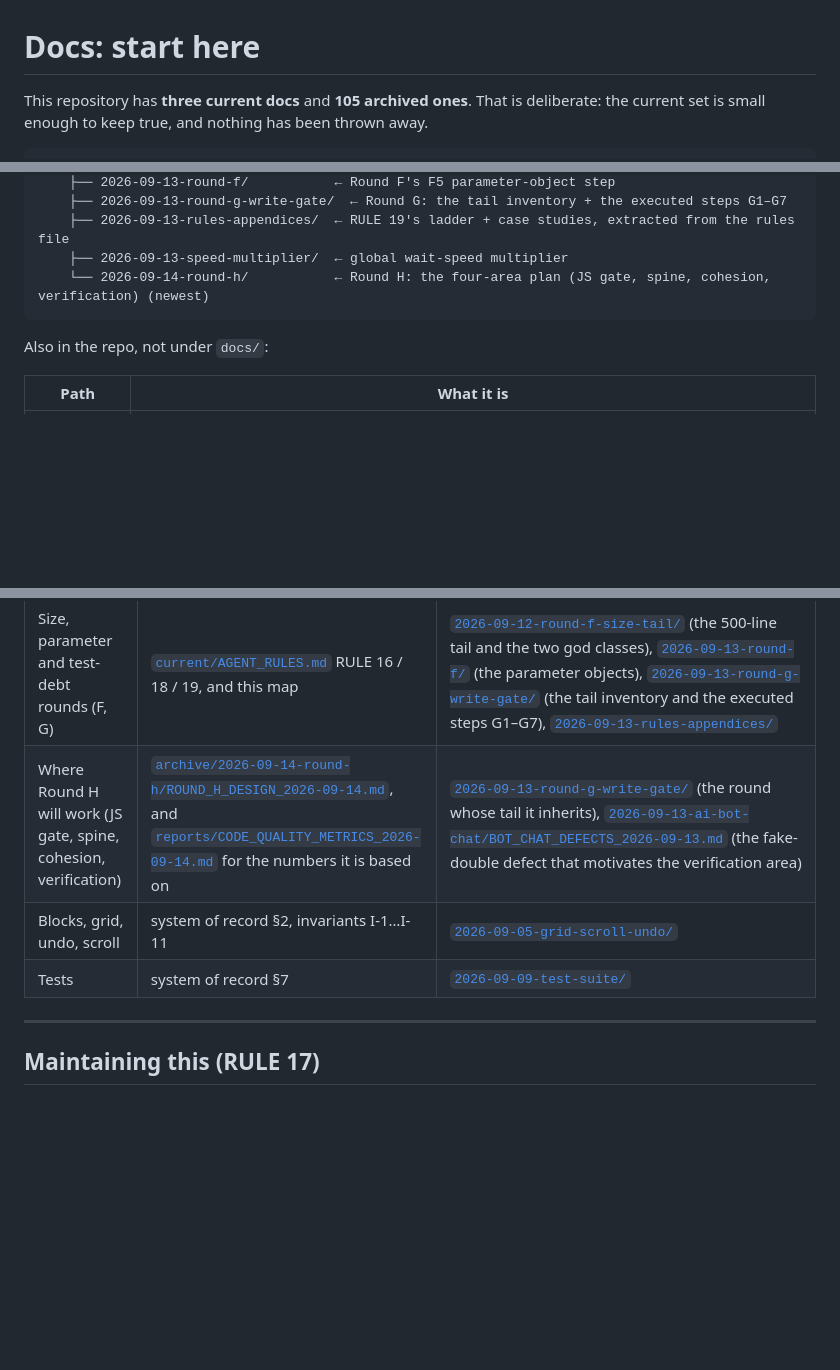
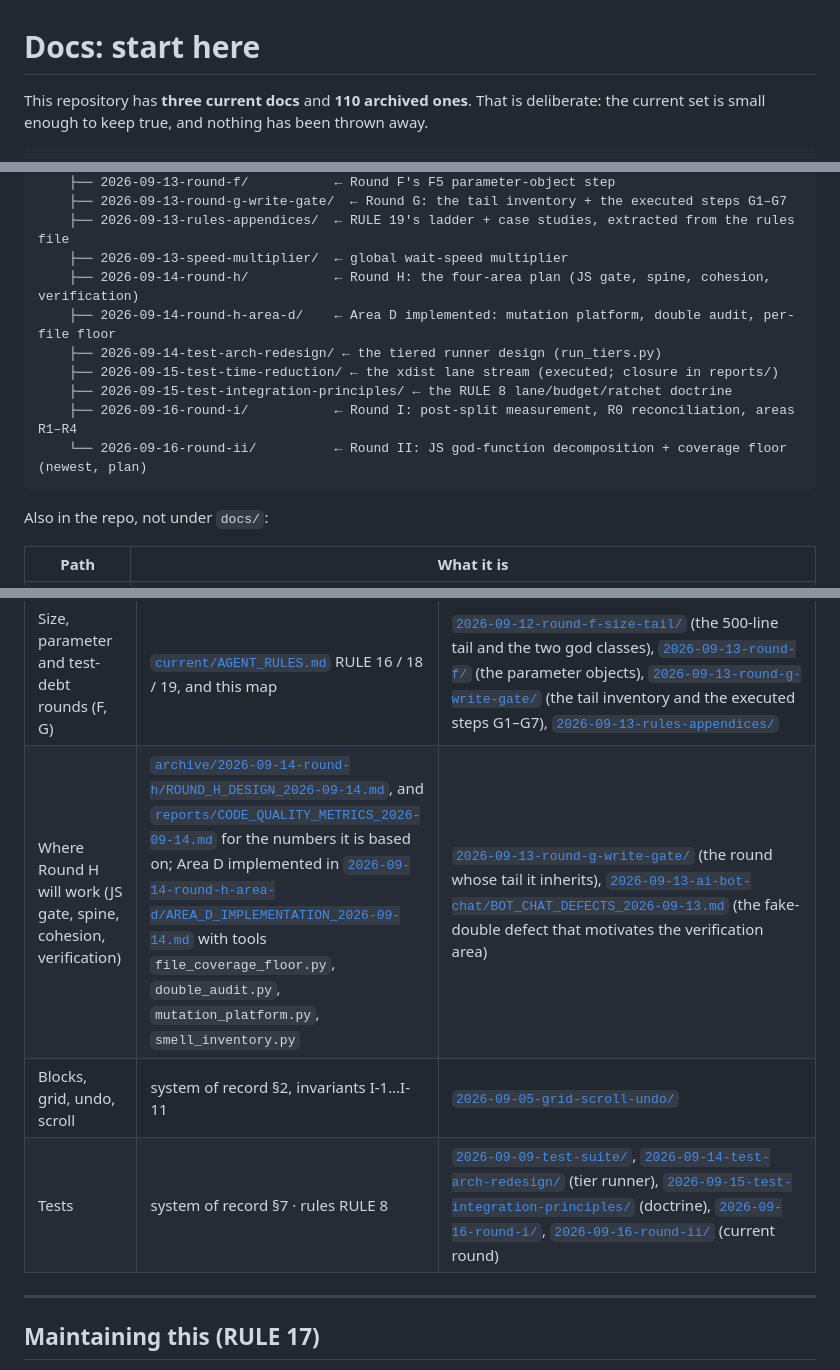
Before and after one commit to marnikus/Chat-V-bot, a Markdown page: docs/README.md, 3 parts joined by grey strips. GitHub-like rendering; blank space fills up the shorter version.

````diff
--- a/docs/README.md
+++ b/docs/README.md
@@ -1,6 +1,6 @@
 # Docs: start here
 
-This repository has **three current docs** and **105 archived ones**. That is
+This repository has **three current docs** and **110 archived ones**. That is
 deliberate: the current set is small enough to keep true, and nothing has been
 thrown away.
 
@@ -34,7 +34,13 @@ docs/
     ├── 2026-09-13-round-g-write-gate/  ← Round G: the tail inventory + the executed steps G1–G7
     ├── 2026-09-13-rules-appendices/  ← RULE 19's ladder + case studies, extracted from the rules file
     ├── 2026-09-13-speed-multiplier/  ← global wait-speed multiplier
-    └── 2026-09-14-round-h/           ← Round H: the four-area plan (JS gate, spine, cohesion, verification) (newest)
+    ├── 2026-09-14-round-h/           ← Round H: the four-area plan (JS gate, spine, cohesion, verification)
+    ├── 2026-09-14-round-h-area-d/    ← Area D implemented: mutation platform, double audit, per-file floor
+    ├── 2026-09-14-test-arch-redesign/ ← the tiered runner design (run_tiers.py)
+    ├── 2026-09-15-test-time-reduction/ ← the xdist lane stream (executed; closure in reports/)
+    ├── 2026-09-15-test-integration-principles/ ← the RULE 8 lane/budget/ratchet doctrine
+    ├── 2026-09-16-round-i/           ← Round I: post-split measurement, R0 reconciliation, areas R1–R4
+    └── 2026-09-16-round-ii/          ← Round II: JS god-function decomposition + coverage floor (newest, plan)
 ```
 
 Also in the repo, not under `docs/`:
@@ -76,9 +82,9 @@ wins. Archived docs are true as of the date in their folder name.
 | Undo, locking, DB-window refresh, session trash | system of record §2, invariants I-10, I-17…I-20 | [`2026-09-11-db-undo-restore/`](archive/2026-09-11-db-undo-restore/DB_UNDO_RESTORE_DESIGN_2026-09-11.md), [`2026-09-12-db-undo-restore-port/`](archive/2026-09-12-db-undo-restore-port/PORT_NOTES_2026-09-12.md) (how it was ported here, and the `init()` bug the port exposed) |
 | Code complexity / size debt | [`current/AGENT_RULES.md`](current/AGENT_RULES.md) RULE 16, 18, 19 | [`2026-09-11-cc-tail/`](archive/2026-09-11-cc-tail/CC_TAIL_FIXES_DESIGN_2026-09-11.md) (the round that took CC > 10 from 63 functions to 0), [`2026-09-11-rules-appendices/`](archive/2026-09-11-rules-appendices/) |
 | Size, parameter and test-debt rounds (F, G) | [`current/AGENT_RULES.md`](current/AGENT_RULES.md) RULE 16 / 18 / 19, and this map | [`2026-09-12-round-f-size-tail/`](archive/2026-09-12-round-f-size-tail/) (the 500-line tail and the two god classes), [`2026-09-13-round-f/`](archive/2026-09-13-round-f/) (the parameter objects), [`2026-09-13-round-g-write-gate/`](archive/2026-09-13-round-g-write-gate/) (the tail inventory and the executed steps G1–G7), [`2026-09-13-rules-appendices/`](archive/2026-09-13-rules-appendices/) |
-| Where Round H will work (JS gate, spine, cohesion, verification) | [`archive/2026-09-14-round-h/ROUND_H_DESIGN_2026-09-14.md`](archive/2026-09-14-round-h/ROUND_H_DESIGN_2026-09-14.md), and [`reports/CODE_QUALITY_METRICS_2026-09-14.md`](../reports/CODE_QUALITY_METRICS_2026-09-14.md) for the numbers it is based on | [`2026-09-13-round-g-write-gate/`](archive/2026-09-13-round-g-write-gate/) (the round whose tail it inherits), [`2026-09-13-ai-bot-chat/BOT_CHAT_DEFECTS_2026-09-13.md`](archive/2026-09-13-ai-bot-chat/BOT_CHAT_DEFECTS_2026-09-13.md) (the fake-double defect that motivates the verification area) |
+| Where Round H will work (JS gate, spine, cohesion, verification) | [`archive/2026-09-14-round-h/ROUND_H_DESIGN_2026-09-14.md`](archive/2026-09-14-round-h/ROUND_H_DESIGN_2026-09-14.md), and [`reports/CODE_QUALITY_METRICS_2026-09-14.md`](../reports/CODE_QUALITY_METRICS_2026-09-14.md) for the numbers it is based on; Area D implemented in [`2026-09-14-round-h-area-d/AREA_D_IMPLEMENTATION_2026-09-14.md`](archive/2026-09-14-round-h-area-d/AREA_D_IMPLEMENTATION_2026-09-14.md) with tools `file_coverage_floor.py`, `double_audit.py`, `mutation_platform.py`, `smell_inventory.py` | [`2026-09-13-round-g-write-gate/`](archive/2026-09-13-round-g-write-gate/) (the round whose tail it inherits), [`2026-09-13-ai-bot-chat/BOT_CHAT_DEFECTS_2026-09-13.md`](archive/2026-09-13-ai-bot-chat/BOT_CHAT_DEFECTS_2026-09-13.md) (the fake-double defect that motivates the verification area) |
 | Blocks, grid, undo, scroll | system of record §2, invariants I-1…I-11 | [`2026-09-05-grid-scroll-undo/`](archive/2026-09-05-grid-scroll-undo/) |
-| Tests | system of record §7 | [`2026-09-09-test-suite/`](archive/2026-09-09-test-suite/) |
+| Tests | system of record §7 · rules RULE 8 | [`2026-09-09-test-suite/`](archive/2026-09-09-test-suite/), [`2026-09-14-test-arch-redesign/`](archive/2026-09-14-test-arch-redesign/) (tier runner), [`2026-09-15-test-integration-principles/`](archive/2026-09-15-test-integration-principles/) (doctrine), [`2026-09-16-round-i/`](archive/2026-09-16-round-i/), [`2026-09-16-round-ii/`](archive/2026-09-16-round-ii/) (current round) |
 
 ---
 
````
Also changed, not shown: reports/CODE_QUALITY_METRICS_2026-09-16_ROUND2.md (added, +157 -0 lines), 1 other file.
